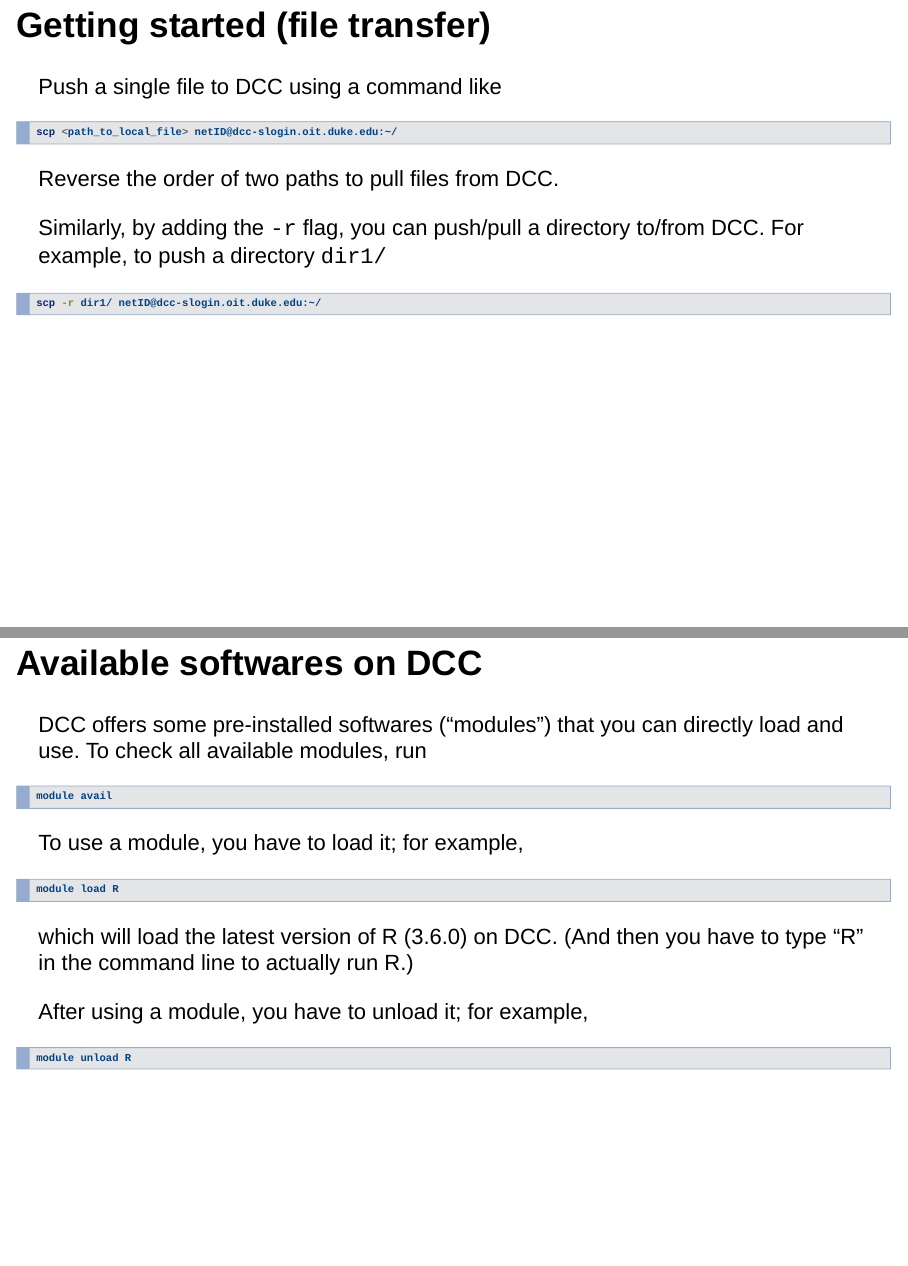
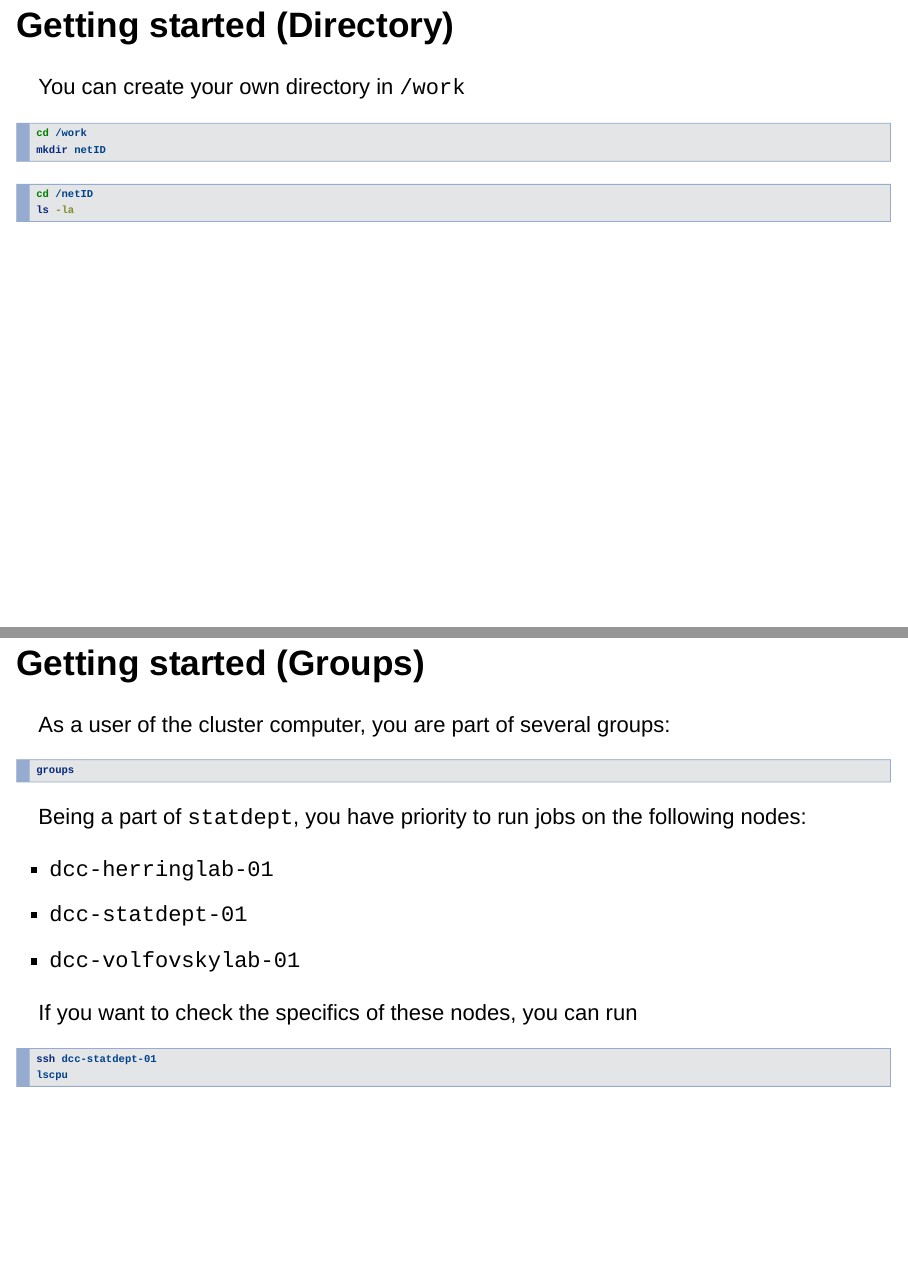
Before and after one commit to fanbu1995/cluster-computing-sta723-sp20, an R Markdown document (DCC.Rmd): pages 5 and 6 of 9 before the commit and pages 5 and 6 of 14 after it, joined at a grey line. Rendered offline with R 4.5, knitr and Pandoc, with nearby package versions; drawn as Slidy slides in place of the format the file asks for.

Commit message:
Fede change

````diff
--- a/DCC.Rmd
+++ b/DCC.Rmd
@@ -50,3 +50,30 @@ The default home directory should be something like
 /hpc/home/netID
 ```
 
+
+## Getting started (Directory)
+
+You can create your own directory in `/work`
+
+
+```{bash, eval = FALSE}
+cd /work
+mkdir netID
+```
+
+
+```{bash, eval = FALSE}
+cd /netID
+ls -la
+```
+
+
+## Getting started (Groups)
+
+As a user of the cluster computer, you are part of several groups:
+
+```{bash, eval = FALSE}
+groups
+```
+
+Being a part of `statdept`, you have priority to run jobs on the following nodes:
@@ -53,3 +85,12 @@ The default home directory should be something like
+If you want to check the specifics of these nodes, you can run
+
+```{bash, eval = FALSE}
+ssh dcc-statdept-01
+lscpu
+```
+
+
+
 ## Getting started (file transfer)
 
 Push a single file to DCC using a command like
````
Also changed, not shown: DCC.html (added), DCC.Rmd (39 more changed lines), 2 other files.
